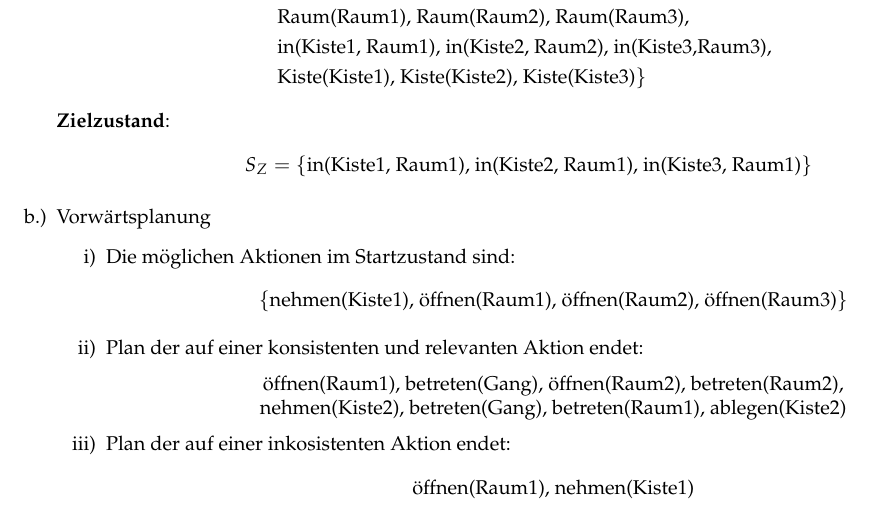
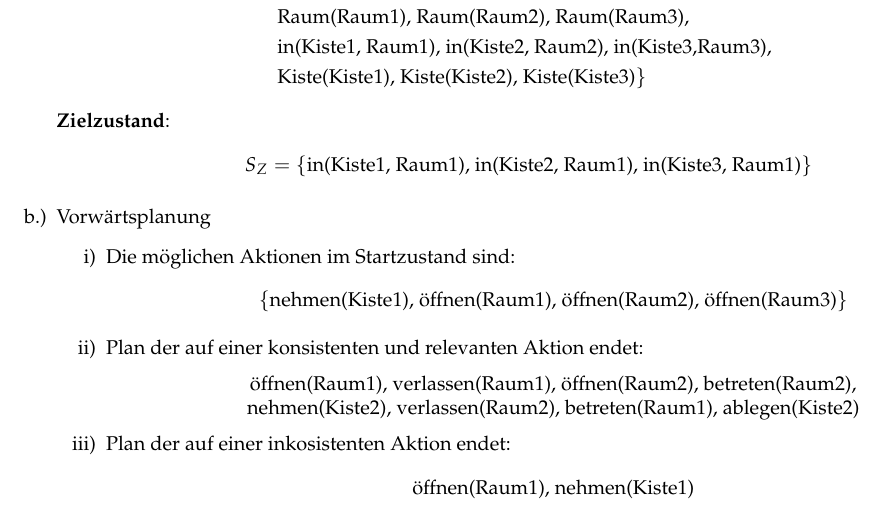
Before and after one commit to TN1ck/GKI, a LaTeX document (ha4/ha4.tex): part of page 2 of 2, cut so that both start at the same text. Compiled offline with pdfLaTeX.

Commit message:
Small fixes in 1.b)
used verlassen(RaumX) instead of betreten(Gang), because betreten(Gang)
is impossible due to Raum(Gang) in PRE

```diff
--- a/ha4/ha4.tex
+++ b/ha4/ha4.tex
@@ -108,8 +108,8 @@ Johannes Herrmann \> - 341091\\
         $$\{ \textrm{nehmen(Kiste1), öffnen(Raum1), öffnen(Raum2), öffnen(Raum3)} \}$$
         \item Plan der auf einer konsistenten und relevanten Aktion endet:
         \begin{center}
-         öffnen(Raum1), betreten(Gang), öffnen(Raum2), betreten(Raum2), \\
-         nehmen(Kiste2), betreten(Gang), betreten(Raum1), ablegen(Kiste2)
+         öffnen(Raum1), verlassen(Raum1), öffnen(Raum2), betreten(Raum2), \\
+         nehmen(Kiste2), verlassen(Raum2), betreten(Raum1), ablegen(Kiste2)
         \end{center}
         \item Plan der auf einer inkosistenten Aktion endet:
         $$\textrm{öffnen(Raum1), nehmen(Kiste1)}$$
```
